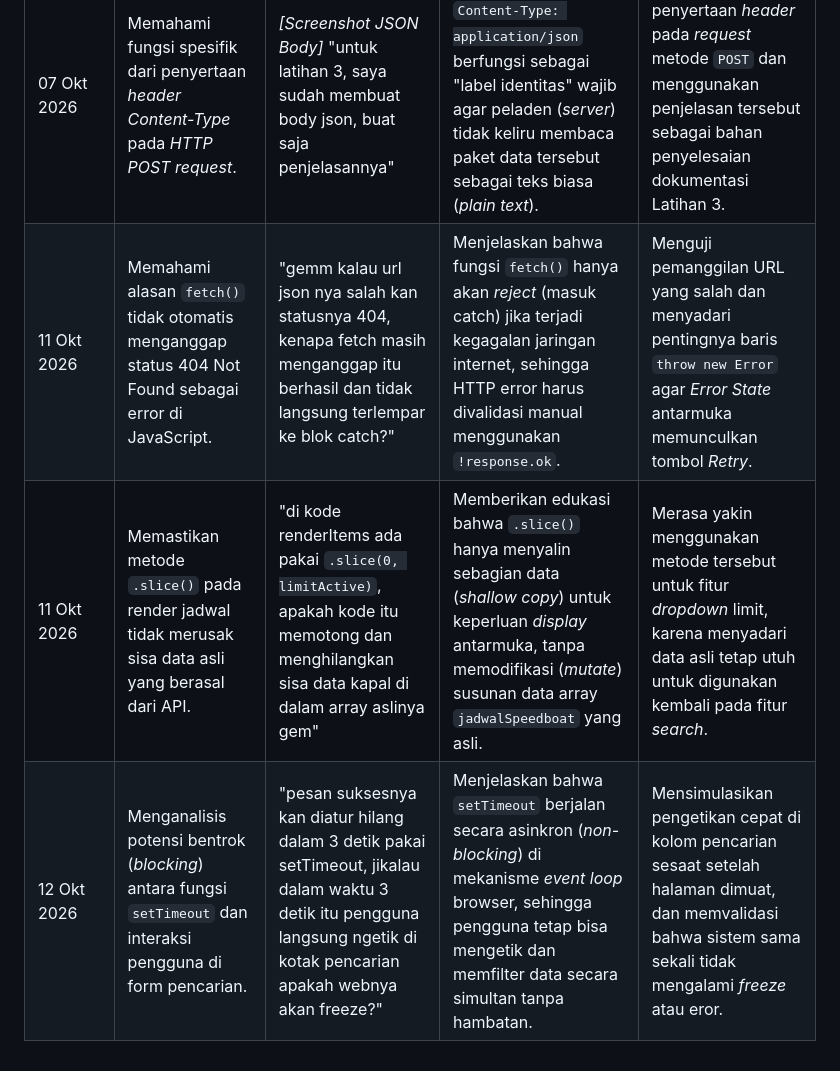
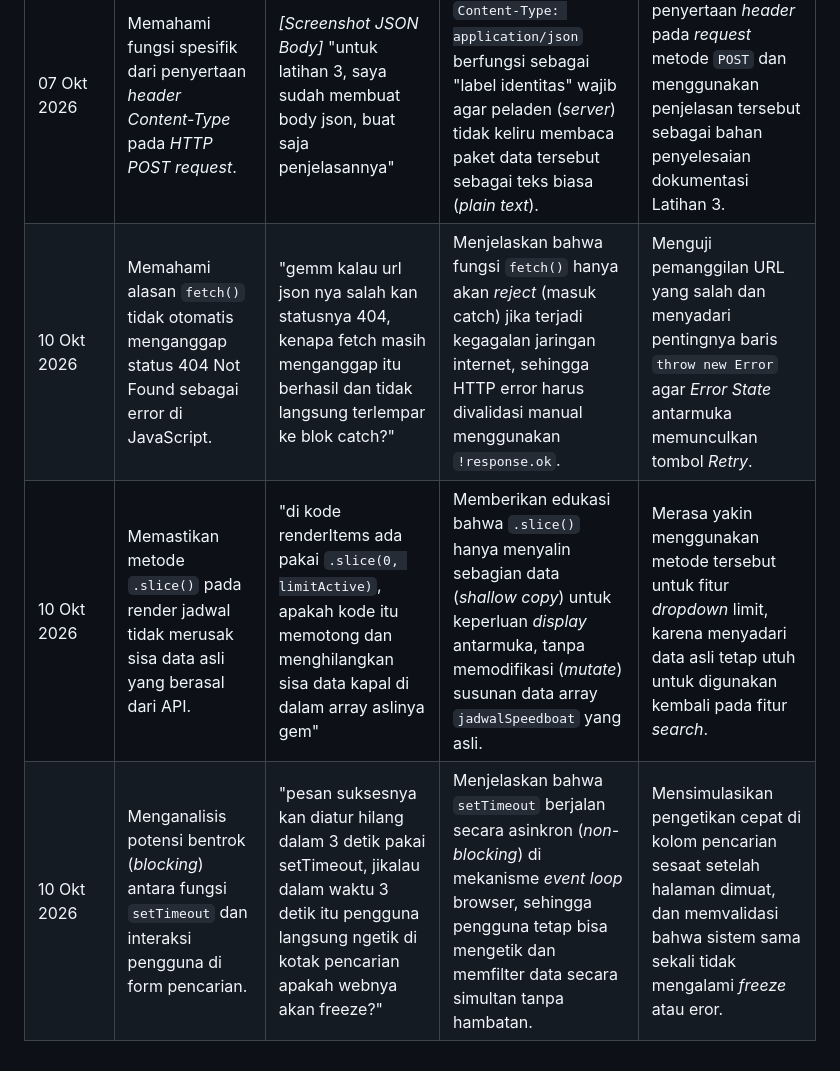
Before and after one commit to Randi17929/Pemrograman-Web-Randi, a Markdown page: AI_USAGE_LOG.md, the part around the change. GitHub-like rendering.

Commit message:
docs: melengkapi Tugas OBE Modul 7

```diff
--- a/AI_USAGE_LOG.md
+++ b/AI_USAGE_LOG.md
@@ -92,6 +92,6 @@
 | 07 Okt 2026 | Memverifikasi ketepatan tata letak (*layout*) elemen HTML untuk indikator status *Loading* dan *Error*.| *[Screenshot UI Kode]* "apakah tataletak kode dan ini benar sudah gem"                                                                             | Mendiagnosis bahwa elemen *status container* salah diletakkan di bagian paling bawah dokumen HTML (di luar section utama), dan memberikan instruksi untuk memindahkannya ke dalam kerangka `#bagian-jadwal`. | Memindahkan blok kode `<div id="api-status-container">` ke posisi yang diinstruksikan agar pesan memuat (*loading*) muncul di area yang logis secara UI.                               |
 | 07 Okt 2026 | Memastikan ulang revisi penempatan kode *Loading State* pada HTML sudah presisi dan tidak salah letak. | *[Screenshot Revisi Kode]* "apakah benar"                                                                                                          | Mengonfirmasi bahwa letak elemen sudah sangat akurat, yaitu berada persis di bawah filter `toolbar` dan tepat di atas elemen `daftar-jadwal`.                                                                | Menyimpan struktur kode HTML final tersebut lalu memvalidasi *Error State* dan tombol *Retry* secara langsung di *browser* via *localhost* Laragon.                                    |
 | 07 Okt 2026 | Memahami fungsi spesifik dari penyertaan *header Content-Type* pada *HTTP POST request*.               | *[Screenshot JSON Body]* "untuk latihan 3, saya sudah membuat body json, buat saja penjelasannya"                                                  | Menjelaskan bahwa `Content-Type: application/json` berfungsi sebagai "label identitas" wajib agar peladen (*server*) tidak keliru membaca paket data tersebut sebagai teks biasa (*plain text*).             | Memahami urgensi penyertaan *header* pada *request* metode `POST` dan menggunakan penjelasan tersebut sebagai bahan penyelesaian dokumentasi Latihan 3.                                |
-| 11 Okt 2026 | Memahami alasan `fetch()` tidak otomatis menganggap status 404 Not Found sebagai error di JavaScript. | "gemm kalau url json nya salah kan statusnya 404, kenapa fetch masih menganggap itu berhasil dan tidak langsung terlempar ke blok catch?" | Menjelaskan bahwa fungsi `fetch()` hanya akan *reject* (masuk catch) jika terjadi kegagalan jaringan internet, sehingga HTTP error harus divalidasi manual menggunakan `!response.ok`. | Menguji pemanggilan URL yang salah dan menyadari pentingnya baris `throw new Error` agar *Error State* antarmuka memunculkan tombol *Retry*. |
-| 11 Okt 2026 | Memastikan metode `.slice()` pada render jadwal tidak merusak sisa data asli yang berasal dari API. | "di kode renderItems ada pakai `.slice(0, limitActive)`, apakah kode itu memotong dan menghilangkan sisa data kapal di dalam array aslinya gem" | Memberikan edukasi bahwa `.slice()` hanya menyalin sebagian data (*shallow copy*) untuk keperluan *display* antarmuka, tanpa memodifikasi (*mutate*) susunan data array `jadwalSpeedboat` yang asli. | Merasa yakin menggunakan metode tersebut untuk fitur *dropdown* limit, karena menyadari data asli tetap utuh untuk digunakan kembali pada fitur *search*. |
-| 12 Okt 2026 | Menganalisis potensi bentrok (*blocking*) antara fungsi `setTimeout` dan interaksi pengguna di form pencarian. | "pesan suksesnya kan diatur hilang dalam 3 detik pakai setTimeout, jikalau dalam waktu 3 detik itu pengguna langsung ngetik di kotak pencarian apakah webnya akan freeze?" | Menjelaskan bahwa `setTimeout` berjalan secara asinkron (*non-blocking*) di mekanisme *event loop* browser, sehingga pengguna tetap bisa mengetik dan memfilter data secara simultan tanpa hambatan. | Mensimulasikan pengetikan cepat di kolom pencarian sesaat setelah halaman dimuat, dan memvalidasi bahwa sistem sama sekali tidak mengalami *freeze* atau eror. |
+| 10 Okt 2026 | Memahami alasan `fetch()` tidak otomatis menganggap status 404 Not Found sebagai error di JavaScript. | "gemm kalau url json nya salah kan statusnya 404, kenapa fetch masih menganggap itu berhasil dan tidak langsung terlempar ke blok catch?" | Menjelaskan bahwa fungsi `fetch()` hanya akan *reject* (masuk catch) jika terjadi kegagalan jaringan internet, sehingga HTTP error harus divalidasi manual menggunakan `!response.ok`. | Menguji pemanggilan URL yang salah dan menyadari pentingnya baris `throw new Error` agar *Error State* antarmuka memunculkan tombol *Retry*. |
+| 10 Okt 2026 | Memastikan metode `.slice()` pada render jadwal tidak merusak sisa data asli yang berasal dari API. | "di kode renderItems ada pakai `.slice(0, limitActive)`, apakah kode itu memotong dan menghilangkan sisa data kapal di dalam array aslinya gem" | Memberikan edukasi bahwa `.slice()` hanya menyalin sebagian data (*shallow copy*) untuk keperluan *display* antarmuka, tanpa memodifikasi (*mutate*) susunan data array `jadwalSpeedboat` yang asli. | Merasa yakin menggunakan metode tersebut untuk fitur *dropdown* limit, karena menyadari data asli tetap utuh untuk digunakan kembali pada fitur *search*. |
+| 10 Okt 2026 | Menganalisis potensi bentrok (*blocking*) antara fungsi `setTimeout` dan interaksi pengguna di form pencarian. | "pesan suksesnya kan diatur hilang dalam 3 detik pakai setTimeout, jikalau dalam waktu 3 detik itu pengguna langsung ngetik di kotak pencarian apakah webnya akan freeze?" | Menjelaskan bahwa `setTimeout` berjalan secara asinkron (*non-blocking*) di mekanisme *event loop* browser, sehingga pengguna tetap bisa mengetik dan memfilter data secara simultan tanpa hambatan. | Mensimulasikan pengetikan cepat di kolom pencarian sesaat setelah halaman dimuat, dan memvalidasi bahwa sistem sama sekali tidak mengalami *freeze* atau eror. |
```
